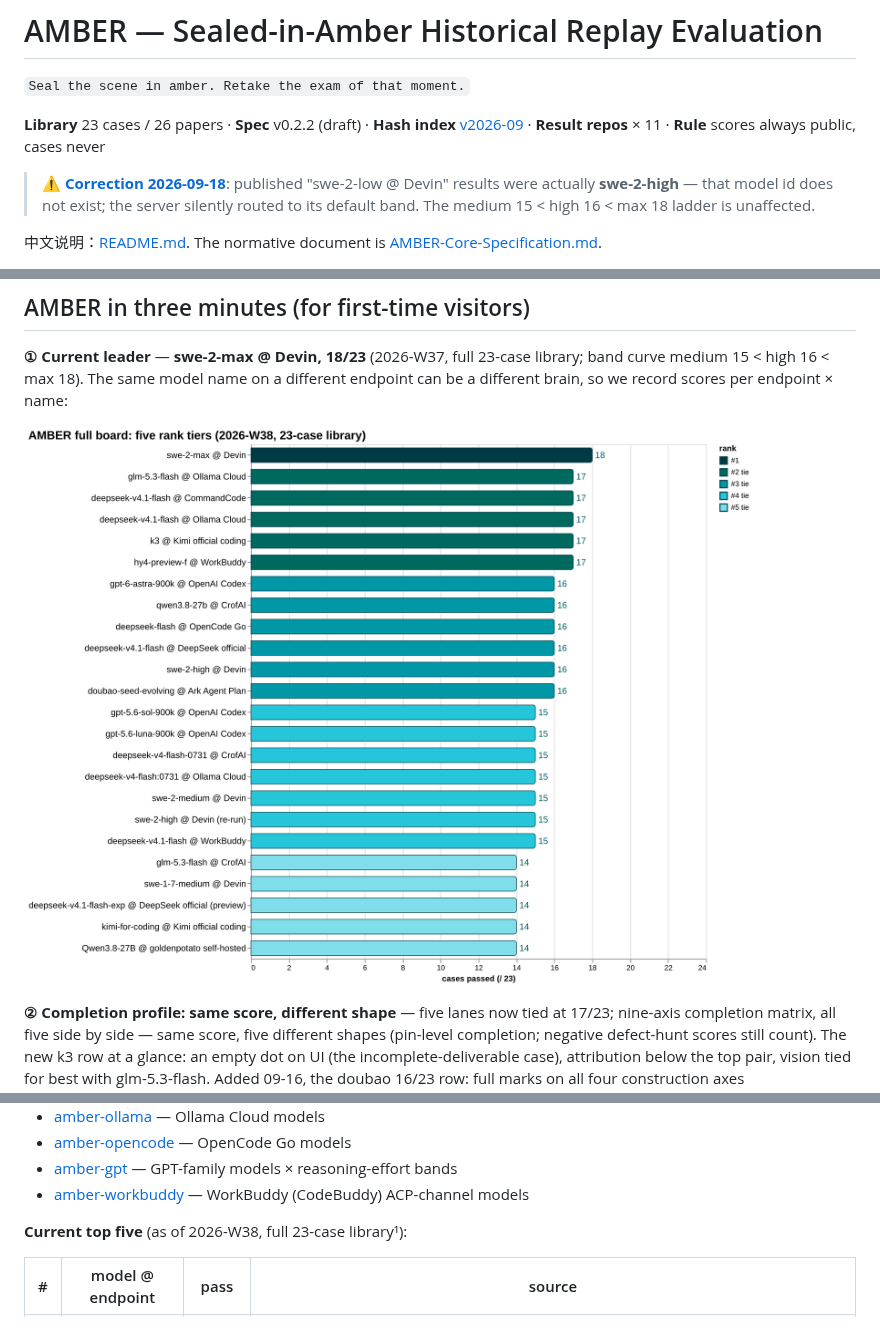
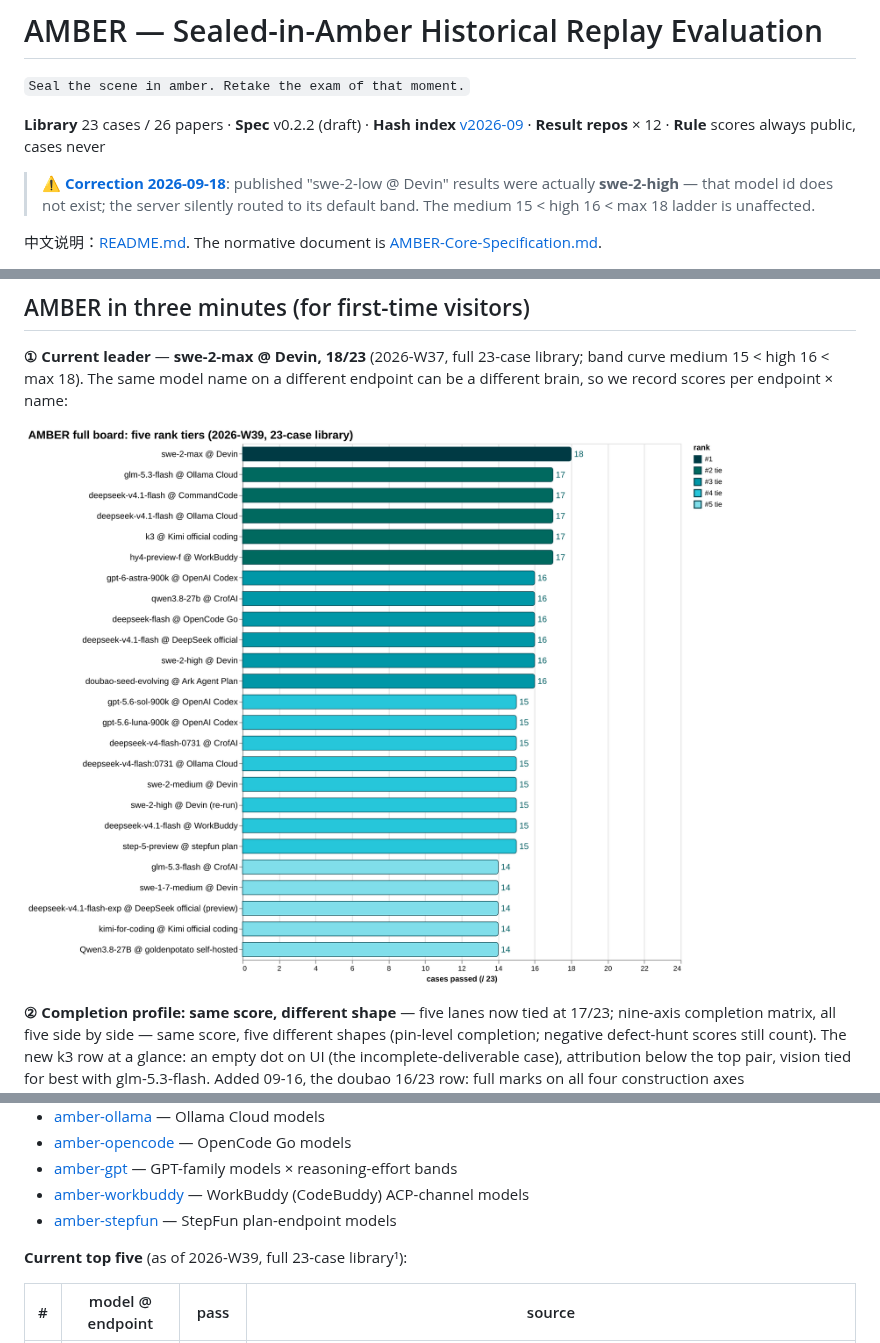
Before and after one commit to getaskclaw/amber, a Markdown page: README.en.md, 3 parts joined by grey strips. Rendered like a GitHub page; pictures changed too: docs/images/top5-2026-w39.en.png (added).

```diff
--- a/README.en.md
+++ b/README.en.md
@@ -2,7 +2,7 @@
 
 `Seal the scene in amber. Retake the exam of that moment.`
 
-**Library** 23 cases / 26 papers · **Spec** v0.2.2 (draft) · **Hash index** [v2026-09](hash-index/v2026-09.md) · **Result repos** × 11 · **Rule** scores always public, cases never
+**Library** 23 cases / 26 papers · **Spec** v0.2.2 (draft) · **Hash index** [v2026-09](hash-index/v2026-09.md) · **Result repos** × 12 · **Rule** scores always public, cases never
 
 > ⚠️ **[Correction 2026-09-18](docs/corrections-2026-09-18.en.md)**: published "swe-2-low @ Devin" results were actually **swe-2-high** — that model id does not exist; the server silently routed to its default band. The medium 15 < high 16 < max 18 ladder is unaffected.
 
@@ -16,7 +16,7 @@ A formal evaluation method. Take a **real, auditable** historical incident and r
 
 **① Current leader** — **swe-2-max @ Devin, 18/23** (2026-W37, full 23-case library; band curve medium 15 < high 16 < max 18). The same model name on a different endpoint can be a different brain, so we record scores per endpoint × name:
 
-![Current top five 2026-W38](docs/images/top5-2026-w38.en.png?v=20260917b)
+![Current top five 2026-W39](docs/images/top5-2026-w39.en.png?v=20260921)
 
 **② Completion profile: same score, different shape** — five lanes now tied at 17/23; nine-axis completion matrix, all five side by side — same score, five different shapes (pin-level completion; negative defect-hunt scores still count). The new k3 row at a glance: an empty dot on UI (the incomplete-deliverable case), attribution below the top pair, vision tied for best with glm-5.3-flash. Added 09-16, the doubao 16/23 row: full marks on all four construction axes (coding/delivery/ops/requirements), level with the leaders — but empty dots on UI and vision, review at a third — the most lopsided shape on the field. Its two verification axes (attribution/defense) were harness-walled in the main sweep and landed real scores in a 3600s makeup (0.47 / 0.50 — low but real; [amber-doubao W38 addendum](https://github.com/getaskclaw/amber-doubao/blob/main/results/2026-W38.md)). Negative defect-hunt scores are floored at 0. Added 09-17, the gp27b 14/23 row (Qwen3.8-27B @ goldenpotato community self-hosted): an even more lopsided shape than doubao — construction group at the leaders' level (coding 0.83 / delivery full / ops 0.97 / requirements full) while review/vision/UI sit at absolute zero and attribution/defense at the field's bottom band; aggressive NVFP4 quantization cost nothing on the hands-on faces and everything on the judgment faces ([amber-goldenpotato W38](https://github.com/getaskclaw/amber-goldenpotato/blob/main/results/2026-W38.md)):
 
@@ -102,8 +102,9 @@ Scores and cases are published separately: results are public, cases never are.
 - [amber-opencode](https://github.com/getaskclaw/amber-opencode) — OpenCode Go models
 - [amber-gpt](https://github.com/getaskclaw/amber-gpt) — GPT-family models × reasoning-effort bands
 - [amber-workbuddy](https://github.com/getaskclaw/amber-workbuddy) — WorkBuddy (CodeBuddy) ACP-channel models
+- [amber-stepfun](https://github.com/getaskclaw/amber-stepfun) — StepFun plan-endpoint models
 
-**Current top five** (as of 2026-W38, full 23-case library¹):
+**Current top five** (as of 2026-W39, full 23-case library¹):
 
 | # | model @ endpoint | pass | source |
 |---|---|---|---|
```
Also changed, not shown: other parts of README.en.md (+3 -3 lines), README.md (+7 -6 lines), docs/images/top5-2026-w39.png (added), 2 other files.
